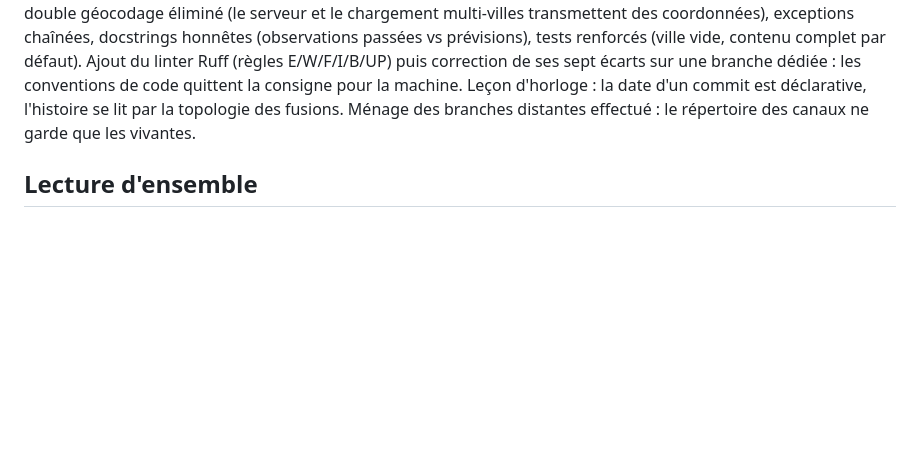
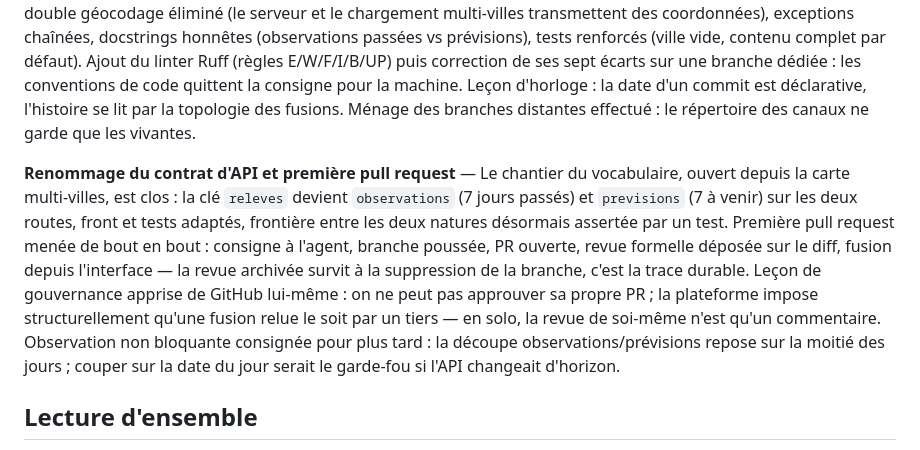
Before and after one commit to thomasheylens/python-reeducation, a Markdown page: PARCOURS.md, the part around the change. GitHub-like rendering; blank space fills up the shorter version.

Commit message:
Consigner la première pull request dans le journal

```diff
--- a/PARCOURS.md
+++ b/PARCOURS.md
@@ -38,6 +38,8 @@ Journal de bord du projet `python-reeducation` : réapprentissage de Python, acc
 
 **Revue de forme et vérification automatique** — Première exécution complète du mode autonome sur un chantier délégué : consigne d'audit en six points, trois questions de cadrage, branche poussée, travail relu à distance avant fusion — six points conformes sur six : renommage de maximale en jour_le_plus_chaud, annotations PEP 484, double géocodage éliminé (le serveur et le chargement multi-villes transmettent des coordonnées), exceptions chaînées, docstrings honnêtes (observations passées vs prévisions), tests renforcés (ville vide, contenu complet par défaut). Ajout du linter Ruff (règles E/W/F/I/B/UP) puis correction de ses sept écarts sur une branche dédiée : les conventions de code quittent la consigne pour la machine. Leçon d'horloge : la date d'un commit est déclarative, l'histoire se lit par la topologie des fusions. Ménage des branches distantes effectué : le répertoire des canaux ne garde que les vivantes.
 
+**Renommage du contrat d'API et première pull request** — Le chantier du vocabulaire, ouvert depuis la carte multi-villes, est clos : la clé `releves` devient `observations` (7 jours passés) et `previsions` (7 à venir) sur les deux routes, front et tests adaptés, frontière entre les deux natures désormais assertée par un test. Première pull request menée de bout en bout : consigne à l'agent, branche poussée, PR ouverte, revue formelle déposée sur le diff, fusion depuis l'interface — la revue archivée survit à la suppression de la branche, c'est la trace durable. Leçon de gouvernance apprise de GitHub lui-même : on ne peut pas approuver sa propre PR ; la plateforme impose structurellement qu'une fusion relue le soit par un tiers — en solo, la revue de soi-même n'est qu'un commentaire. Observation non bloquante consignée pour plus tard : la découpe observations/prévisions repose sur la moitié des jours ; couper sur la date du jour serait le garde-fou si l'API changeait d'horizon.
+
 ## Lecture d'ensemble
 
 La trajectoire se lit en cinq mouvements : outillage, méthode de collaboration, technique (dictionnaires, API, tests), communication (documentation), puis gouvernance à distance et automatisation — revue du dépôt via connecteur, branches, environnement déclaré dans le dépôt et reconstruit automatiquement. Le fil conducteur est constant : déléguer l'exécution, conserver la décision — l'arbitrage technique et la vérification finale restent les miens à chaque étape, y compris vis-à-vis de l'agent, soumis à la même charte qu'un collaborateur externe. C'est la position du chef de projet technique que je vise.
```
